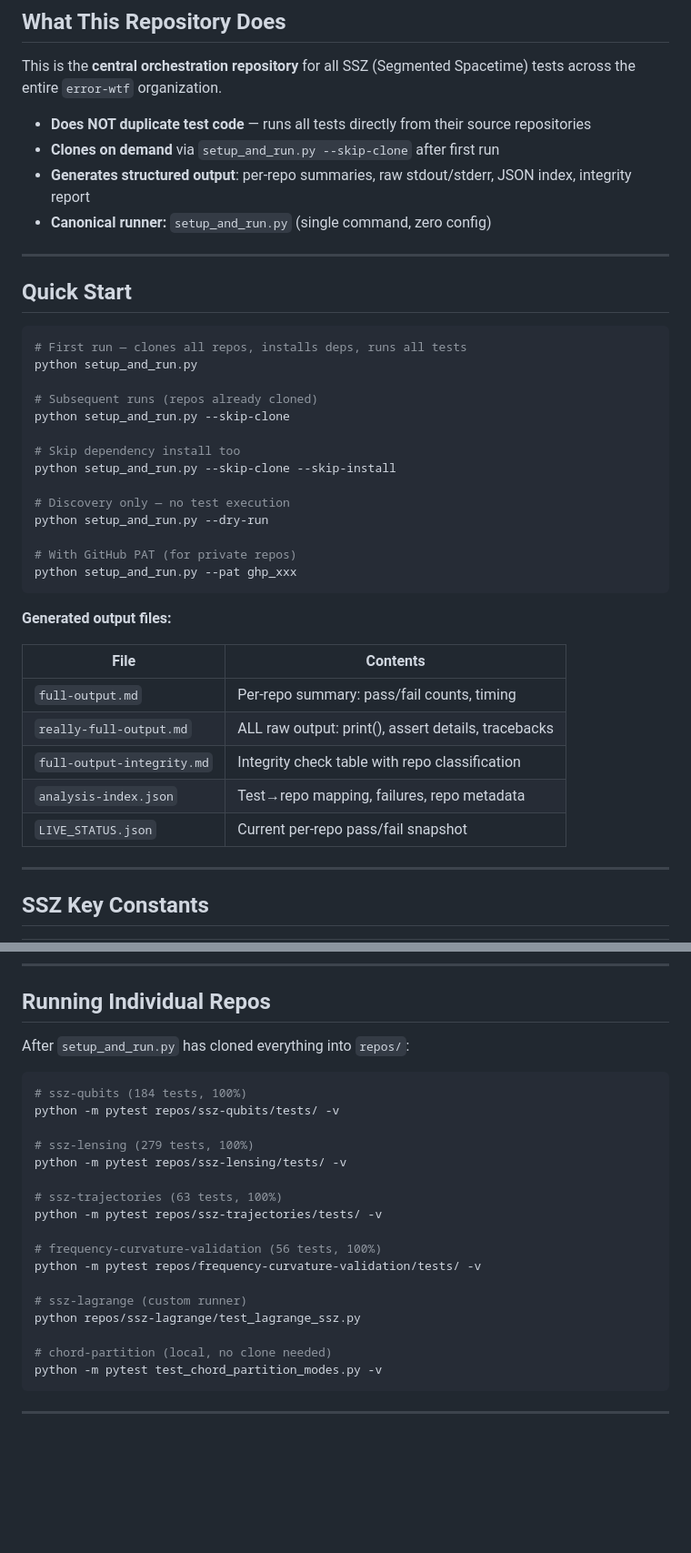
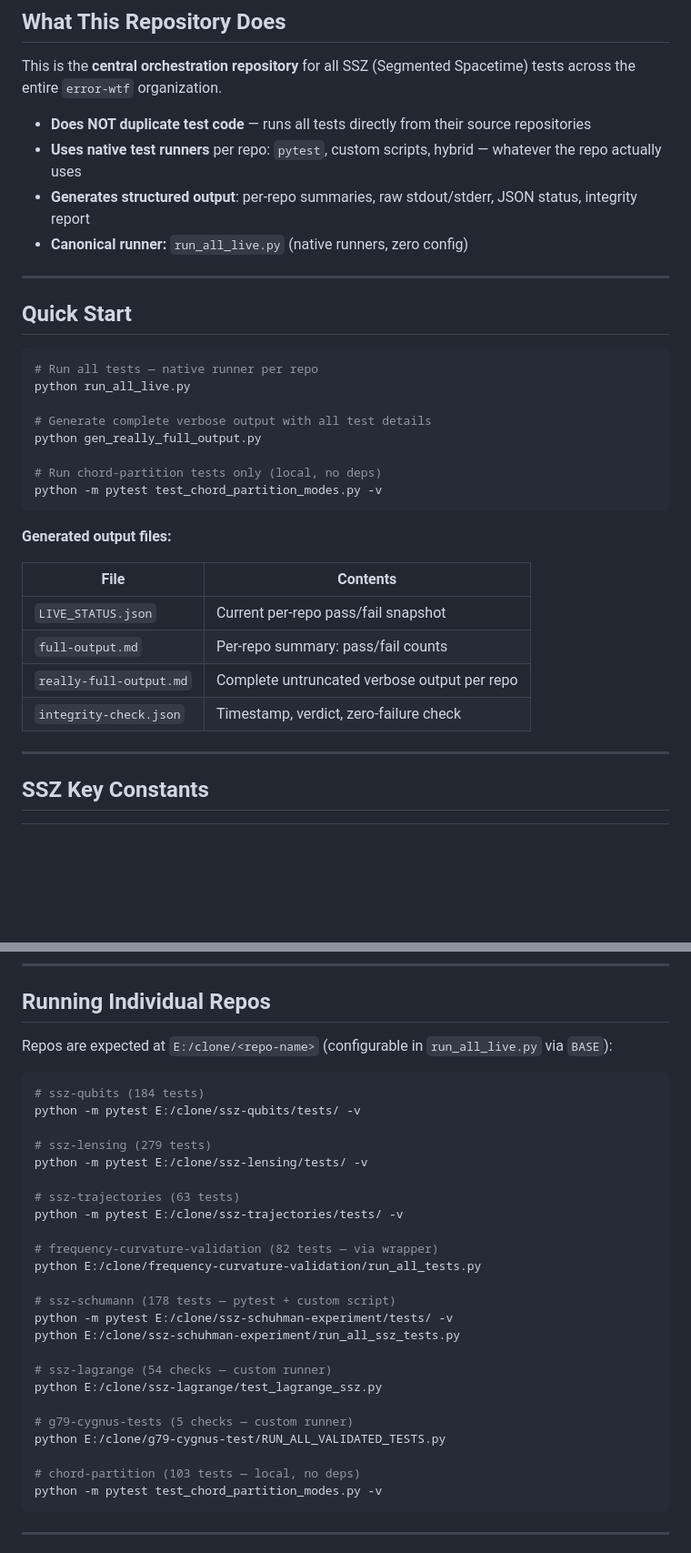
Before and after one commit to error-wtf/ssz-all-tests, a Markdown page: README.md, 2 parts joined by grey strips. Shown at 91% size. Drawn GitHub-style; blank space fills up the shorter version.

Commit message:
docs: overhaul README - run_all_live.py as canonical runner, fix all counts, remove legacy refs

````diff
--- a/README.md
+++ b/README.md
@@ -11,40 +11,33 @@
 This is the **central orchestration repository** for all SSZ (Segmented Spacetime) tests across the entire `error-wtf` organization.
 
 - **Does NOT duplicate test code** — runs all tests directly from their source repositories
-- **Clones on demand** via `setup_and_run.py --skip-clone` after first run
-- **Generates structured output**: per-repo summaries, raw stdout/stderr, JSON index, integrity report
-- **Canonical runner:** `setup_and_run.py` (single command, zero config)
+- **Uses native test runners** per repo: `pytest`, custom scripts, hybrid — whatever the repo actually uses
+- **Generates structured output**: per-repo summaries, raw stdout/stderr, JSON status, integrity report
+- **Canonical runner:** `run_all_live.py` (native runners, zero config)
 
 ---
 
 ## Quick Start
 
 ```bash
-# First run — clones all repos, installs deps, runs all tests
-python setup_and_run.py
+# Run all tests — native runner per repo
+python run_all_live.py
 
-# Subsequent runs (repos already cloned)
-python setup_and_run.py --skip-clone
+# Generate complete verbose output with all test details
+python gen_really_full_output.py
 
-# Skip dependency install too
-python setup_and_run.py --skip-clone --skip-install
-
-# Discovery only — no test execution
-python setup_and_run.py --dry-run
-
-# With GitHub PAT (for private repos)
-python setup_and_run.py --pat ghp_xxx
+# Run chord-partition tests only (local, no deps)
+python -m pytest test_chord_partition_modes.py -v
 ```
 
 **Generated output files:**
 
 | File | Contents |
-|------|----------|
-| `full-output.md` | Per-repo summary: pass/fail counts, timing |
-| `really-full-output.md` | ALL raw output: print(), assert details, tracebacks |
-| `full-output-integrity.md` | Integrity check table with repo classification |
-| `analysis-index.json` | Test→repo mapping, failures, repo metadata |
+|------|-----------|
 | `LIVE_STATUS.json` | Current per-repo pass/fail snapshot |
+| `full-output.md` | Per-repo summary: pass/fail counts |
+| `really-full-output.md` | Complete untruncated verbose output per repo |
+| `integrity-check.json` | Timestamp, verdict, zero-failure check |
 
 ---
 
@@ -230,25 +218,32 @@ Install: `pip install -r requirements.txt`
 
 ## Running Individual Repos
 
-After `setup_and_run.py` has cloned everything into `repos/`:
+Repos are expected at `E:/clone/<repo-name>` (configurable in `run_all_live.py` via `BASE`):
 
 ```bash
-# ssz-qubits (184 tests, 100%)
-python -m pytest repos/ssz-qubits/tests/ -v
+# ssz-qubits (184 tests)
+python -m pytest E:/clone/ssz-qubits/tests/ -v
 
-# ssz-lensing (279 tests, 100%)
-python -m pytest repos/ssz-lensing/tests/ -v
+# ssz-lensing (279 tests)
+python -m pytest E:/clone/ssz-lensing/tests/ -v
 
-# ssz-trajectories (63 tests, 100%)
-python -m pytest repos/ssz-trajectories/tests/ -v
+# ssz-trajectories (63 tests)
+python -m pytest E:/clone/ssz-trajectories/tests/ -v
 
-# frequency-curvature-validation (56 tests, 100%)
-python -m pytest repos/frequency-curvature-validation/tests/ -v
+# frequency-curvature-validation (82 tests — via wrapper)
+python E:/clone/frequency-curvature-validation/run_all_tests.py
 
-# ssz-lagrange (custom runner)
-python repos/ssz-lagrange/test_lagrange_ssz.py
+# ssz-schumann (178 tests — pytest + custom script)
+python -m pytest E:/clone/ssz-schuhman-experiment/tests/ -v
+python E:/clone/ssz-schuhman-experiment/run_all_ssz_tests.py
 
-# chord-partition (local, no clone needed)
+# ssz-lagrange (54 checks — custom runner)
+python E:/clone/ssz-lagrange/test_lagrange_ssz.py
+
+# g79-cygnus-tests (5 checks — custom runner)
+python E:/clone/g79-cygnus-test/RUN_ALL_VALIDATED_TESTS.py
+
+# chord-partition (103 tests — local, no deps)
 python -m pytest test_chord_partition_modes.py -v
 ```
 
````
Also changed, not shown: other parts of README.md (+5 -10 lines).
